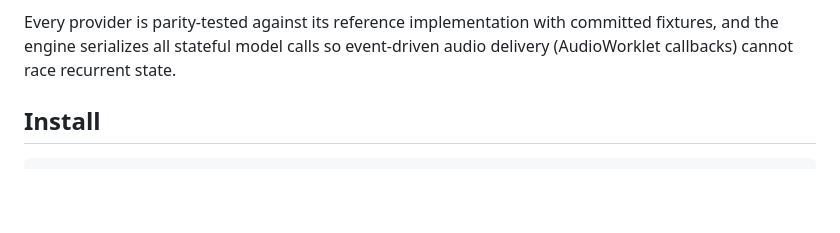
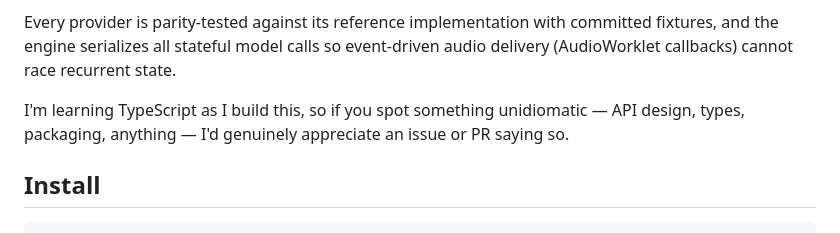
Before and after one commit to will-rice/vadkit, a Markdown page: README.md, the part around the change. Drawn GitHub-style; blank space fills up the shorter version.

Commit message:
docs(README): note the author is learning TypeScript
Invite idiomatic-TypeScript feedback explicitly.

```diff
--- a/README.md
+++ b/README.md
@@ -15,6 +15,10 @@ Every provider is parity-tested against its reference implementation with
 committed fixtures, and the engine serializes all stateful model calls so
 event-driven audio delivery (AudioWorklet callbacks) cannot race recurrent
 state.
+
+I'm learning TypeScript as I build this, so if you spot something
+unidiomatic — API design, types, packaging, anything — I'd genuinely
+appreciate an issue or PR saying so.
 
 ## Install
 
```
